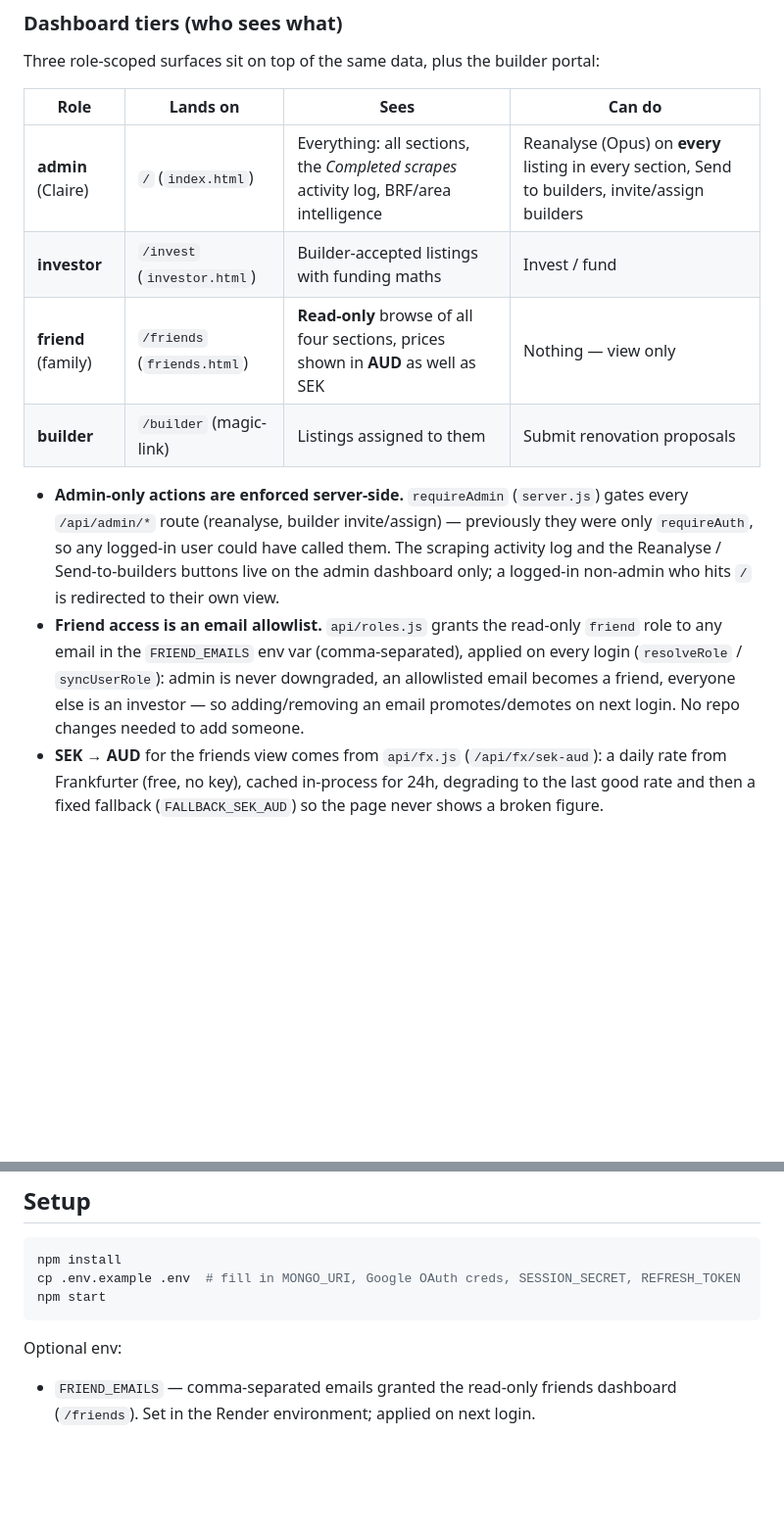
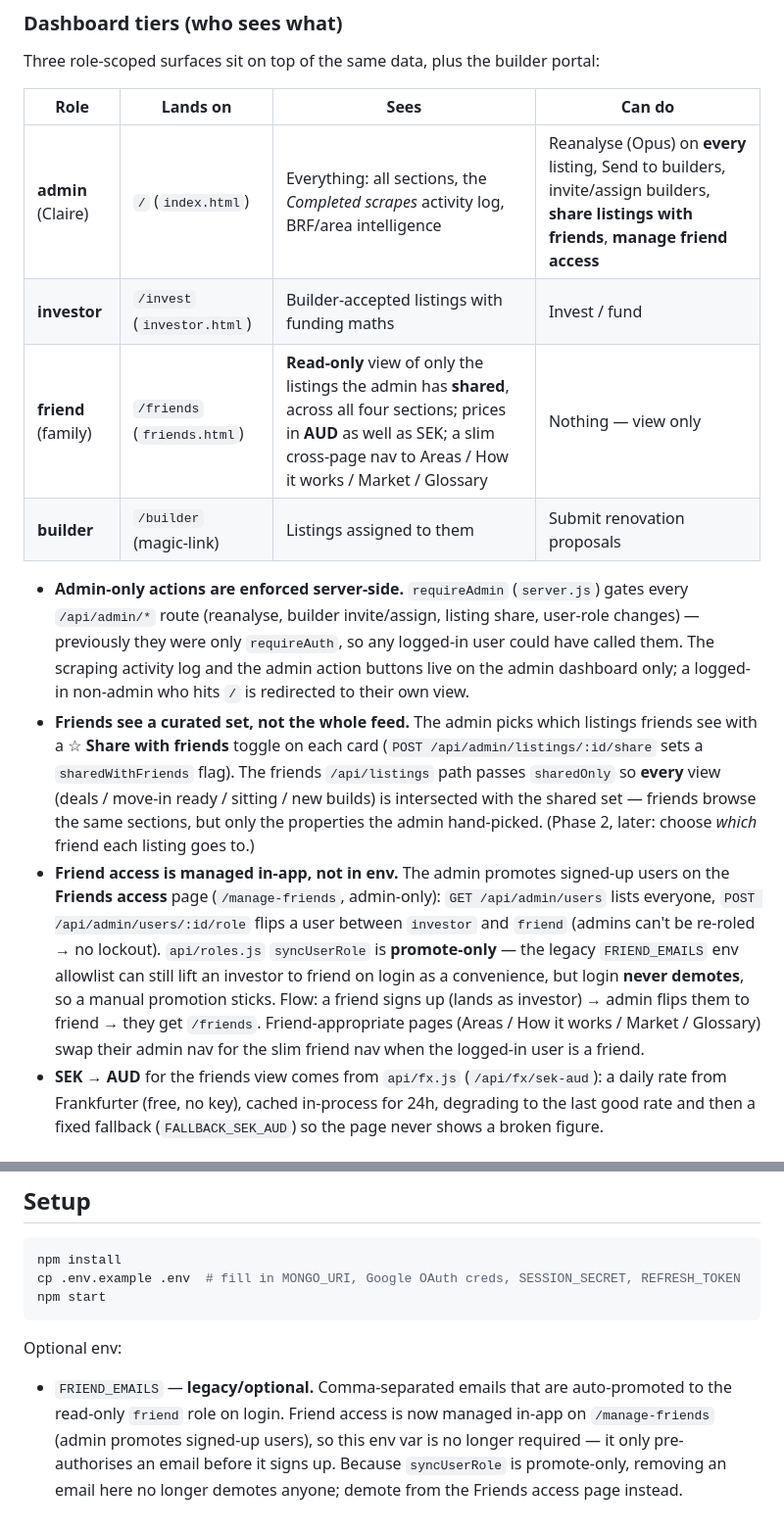
Before and after one commit to chardma3/fliphaus, a Markdown page: README.md, 2 parts joined by grey strips. Shown at 98% size. GitHub-like rendering; blank space fills up the shorter version.

````diff
--- a/README.md
+++ b/README.md
@@ -85,13 +85,14 @@ Three role-scoped surfaces sit on top of the same data, plus the builder portal:
 
 | Role | Lands on | Sees | Can do |
 |------|----------|------|--------|
-| **admin** (Claire) | `/` (`index.html`) | Everything: all sections, the *Completed scrapes* activity log, BRF/area intelligence | Reanalyse (Opus) on **every** listing in every section, Send to builders, invite/assign builders |
+| **admin** (Claire) | `/` (`index.html`) | Everything: all sections, the *Completed scrapes* activity log, BRF/area intelligence | Reanalyse (Opus) on **every** listing, Send to builders, invite/assign builders, **share listings with friends**, **manage friend access** |
 | **investor** | `/invest` (`investor.html`) | Builder-accepted listings with funding maths | Invest / fund |
-| **friend** (family) | `/friends` (`friends.html`) | **Read-only** browse of all four sections, prices shown in **AUD** as well as SEK | Nothing — view only |
+| **friend** (family) | `/friends` (`friends.html`) | **Read-only** view of only the listings the admin has **shared**, across all four sections; prices in **AUD** as well as SEK; a slim cross-page nav to Areas / How it works / Market / Glossary | Nothing — view only |
 | **builder** | `/builder` (magic-link) | Listings assigned to them | Submit renovation proposals |
 
-- **Admin-only actions are enforced server-side.** `requireAdmin` (`server.js`) gates every `/api/admin/*` route (reanalyse, builder invite/assign) — previously they were only `requireAuth`, so any logged-in user could have called them. The scraping activity log and the Reanalyse / Send-to-builders buttons live on the admin dashboard only; a logged-in non-admin who hits `/` is redirected to their own view.
-- **Friend access is an email allowlist.** `api/roles.js` grants the read-only `friend` role to any email in the `FRIEND_EMAILS` env var (comma-separated), applied on every login (`resolveRole` / `syncUserRole`): admin is never downgraded, an allowlisted email becomes a friend, everyone else is an investor — so adding/removing an email promotes/demotes on next login. No repo changes needed to add someone.
+- **Admin-only actions are enforced server-side.** `requireAdmin` (`server.js`) gates every `/api/admin/*` route (reanalyse, builder invite/assign, listing share, user-role changes) — previously they were only `requireAuth`, so any logged-in user could have called them. The scraping activity log and the admin action buttons live on the admin dashboard only; a logged-in non-admin who hits `/` is redirected to their own view.
+- **Friends see a curated set, not the whole feed.** The admin picks which listings friends see with a ☆ **Share with friends** toggle on each card (`POST /api/admin/listings/:id/share` sets a `sharedWithFriends` flag). The friends `/api/listings` path passes `sharedOnly` so **every** view (deals / move-in ready / sitting / new builds) is intersected with the shared set — friends browse the same sections, but only the properties the admin hand-picked. (Phase 2, later: choose *which* friend each listing goes to.)
+- **Friend access is managed in-app, not in env.** The admin promotes signed-up users on the **Friends access** page (`/manage-friends`, admin-only): `GET /api/admin/users` lists everyone, `POST /api/admin/users/:id/role` flips a user between `investor` and `friend` (admins can't be re-roled → no lockout). `api/roles.js` `syncUserRole` is **promote-only** — the legacy `FRIEND_EMAILS` env allowlist can still lift an investor to friend on login as a convenience, but login **never demotes**, so a manual promotion sticks. Flow: a friend signs up (lands as investor) → admin flips them to friend → they get `/friends`. Friend-appropriate pages (Areas / How it works / Market / Glossary) swap their admin nav for the slim friend nav when the logged-in user is a friend.
 - **SEK → AUD** for the friends view comes from `api/fx.js` (`/api/fx/sek-aud`): a daily rate from Frankfurter (free, no key), cached in-process for 24h, degrading to the last good rate and then a fixed fallback (`FALLBACK_SEK_AUD`) so the page never shows a broken figure.
 
 ### Scheduling & concurrency
@@ -286,4 +289,4 @@ npm start
 ```
 
 Optional env:
-- `FRIEND_EMAILS` — comma-separated emails granted the read-only friends dashboard (`/friends`). Set in the Render environment; applied on next login.
+- `FRIEND_EMAILS` — **legacy/optional.** Comma-separated emails that are auto-promoted to the read-only `friend` role on login. Friend access is now managed in-app on `/manage-friends` (admin promotes signed-up users), so this env var is no longer required — it only pre-authorises an email before it signs up. Because `syncUserRole` is promote-only, removing an email here no longer demotes anyone; demote from the Friends access page instead.
````
Also changed, not shown: other parts of README.md (+6 -4 lines).
